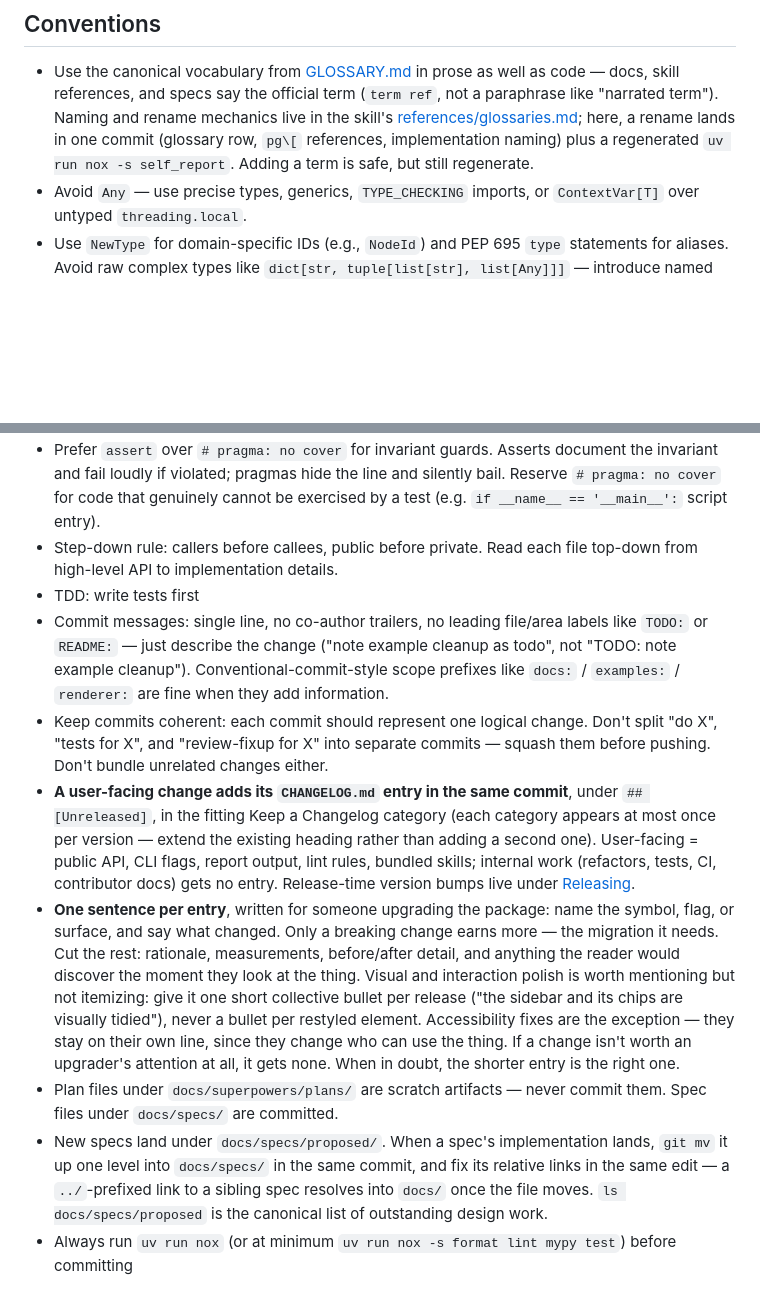
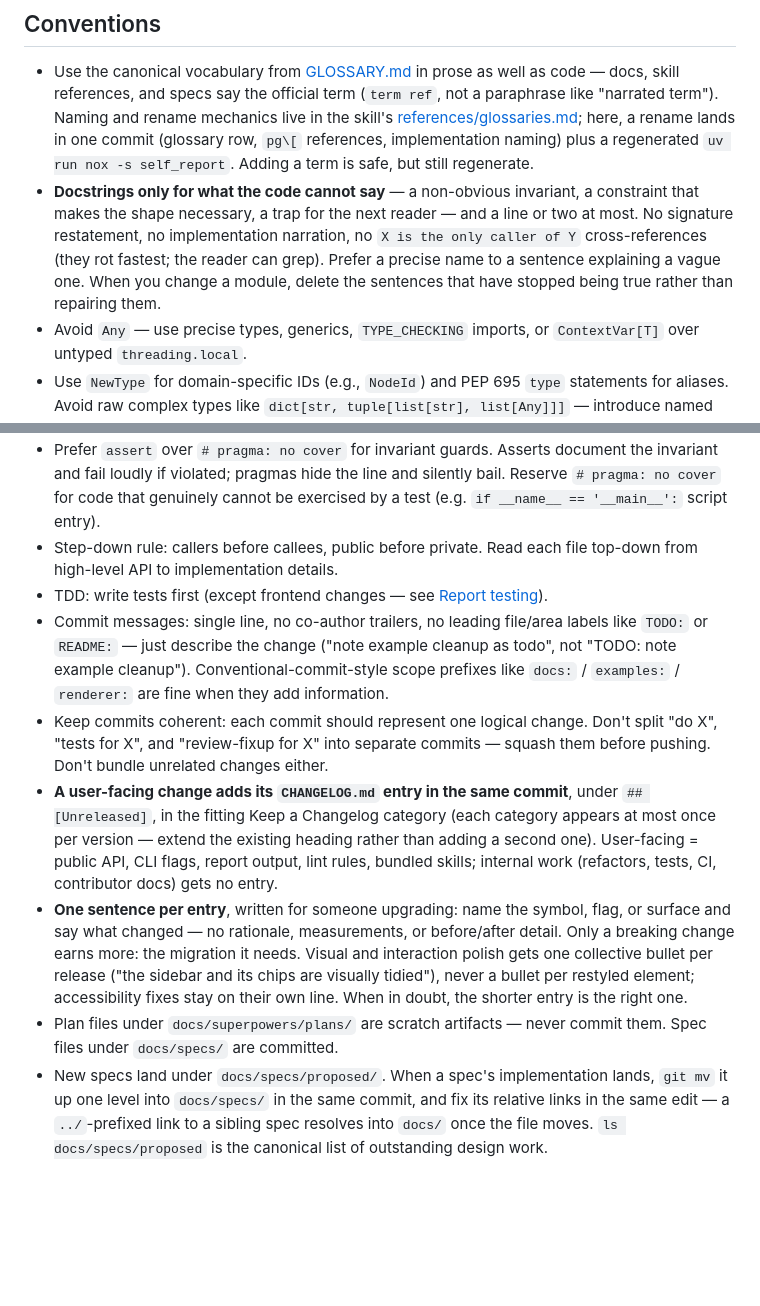
Before and after one commit to nwilbert/pytest-given, a Markdown page: AGENTS.md, 2 parts joined by grey strips. GitHub-like rendering; blank space fills up the shorter version.

```diff
--- a/AGENTS.md
+++ b/AGENTS.md
@@ -134,6 +107,7 @@ What is specific to this repo's self-report:
 ## Conventions
 
 - Use the canonical vocabulary from [GLOSSARY.md](GLOSSARY.md) in prose as well as code — docs, skill references, and specs say the official term (`term ref`, not a paraphrase like "narrated term"). Naming and rename mechanics live in the skill's [references/glossaries.md](src/pytest_given/.agents/skills/pytest-given-authoring/references/glossaries.md); here, a rename lands in one commit (glossary row, `pg\[` references, implementation naming) plus a regenerated `uv run nox -s self_report`. Adding a term is safe, but still regenerate.
+- **Docstrings only for what the code cannot say** — a non-obvious invariant, a constraint that makes the shape necessary, a trap for the next reader — and a line or two at most. No signature restatement, no implementation narration, no `X is the only caller of Y` cross-references (they rot fastest; the reader can grep). Prefer a precise name to a sentence explaining a vague one. When you change a module, delete the sentences that have stopped being true rather than repairing them.
 - Avoid `Any` — use precise types, generics, `TYPE_CHECKING` imports, or `ContextVar[T]` over untyped `threading.local`.
 - Use `NewType` for domain-specific IDs (e.g., `NodeId`) and PEP 695 `type` statements for aliases. Avoid raw complex types like `dict[str, tuple[list[str], list[Any]]]` — introduce named types instead.
 - Only module-level imports — no inline/function-level imports.
@@ -142,11 +116,10 @@ What is specific to this repo's self-report:
 - Relative imports inside the package throughout — `from .schema import Scenario` for siblings, `from ..model import Scenario` across subpackages (always through the subpackage root, never into its submodules). Tests use absolute imports and may reach into any internal path. The dependency direction those imports must respect is under [Architecture](#architecture).
 - Prefer `assert` over `# pragma: no cover` for invariant guards. Asserts document the invariant and fail loudly if violated; pragmas hide the line and silently bail. Reserve `# pragma: no cover` for code that genuinely cannot be exercised by a test (e.g. `if __name__ == '__main__':` script entry).
 - Step-down rule: callers before callees, public before private. Read each file top-down from high-level API to implementation details.
-- TDD: write tests first
+- TDD: write tests first (except frontend changes — see [Report testing](#report-testing)).
 - Commit messages: single line, no co-author trailers, no leading file/area labels like `TODO:` or `README:` — just describe the change ("note example cleanup as todo", not "TODO: note example cleanup"). Conventional-commit-style scope prefixes like `docs:` / `examples:` / `renderer:` are fine when they add information.
 - Keep commits coherent: each commit should represent one logical change. Don't split "do X", "tests for X", and "review-fixup for X" into separate commits — squash them before pushing. Don't bundle unrelated changes either.
-- **A user-facing change adds its `CHANGELOG.md` entry in the same commit**, under `## [Unreleased]`, in the fitting Keep a Changelog category (each category appears at most once per version — extend the existing heading rather than adding a second one). User-facing = public API, CLI flags, report output, lint rules, bundled skills; internal work (refactors, tests, CI, contributor docs) gets no entry. Release-time version bumps live under [Releasing](#releasing).
-- **One sentence per entry**, written for someone upgrading the package: name the symbol, flag, or surface, and say what changed. Only a breaking change earns more — the migration it needs. Cut the rest: rationale, measurements, before/after detail, and anything the reader would discover the moment they look at the thing. Visual and interaction polish is worth mentioning but not itemizing: give it one short collective bullet per release ("the sidebar and its chips are visually tidied"), never a bullet per restyled element. Accessibility fixes are the exception — they stay on their own line, since they change who can use the thing. If a change isn't worth an upgrader's attention at all, it gets none. When in doubt, the shorter entry is the right one.
+- **A user-facing change adds its `CHANGELOG.md` entry in the same commit**, under `## [Unreleased]`, in the fitting Keep a Changelog category (each category appears at most once per version — extend the existing heading rather than adding a second one). User-facing = public API, CLI flags, report output, lint rules, bundled skills; internal work (refactors, tests, CI, contributor docs) gets no entry.
+- **One sentence per entry**, written for someone upgrading: name the symbol, flag, or surface and say what changed — no rationale, measurements, or before/after detail. Only a breaking change earns more: the migration it needs. Visual and interaction polish gets one collective bullet per release ("the sidebar and its chips are visually tidied"), never a bullet per restyled element; accessibility fixes stay on their own line. When in doubt, the shorter entry is the right one.
 - Plan files under `docs/superpowers/plans/` are scratch artifacts — never commit them. Spec files under `docs/specs/` are committed.
 - New specs land under `docs/specs/proposed/`. When a spec's implementation lands, `git mv` it up one level into `docs/specs/` in the same commit, and fix its relative links in the same edit — a `../`-prefixed link to a sibling spec resolves into `docs/` once the file moves. `ls docs/specs/proposed` is the canonical list of outstanding design work.
-- Always run `uv run nox` (or at minimum `uv run nox -s format lint mypy test`) before committing
```
Also changed, not shown: other parts of AGENTS.md (+15 -42 lines).
